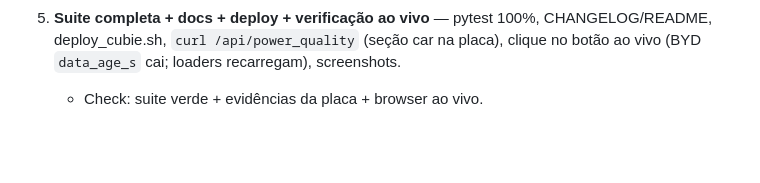
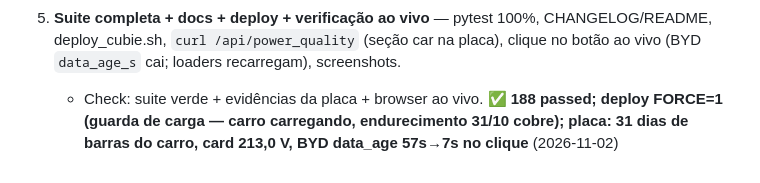
Before and after one commit to maronezzi/energia-domestica, a Markdown page: PLAN.md, the part around the change. Drawn GitHub-style; blank space fills up the shorter version.

Commit message:
docs: plano fechado com as evidências de cada passo

```diff
--- a/PLAN.md
+++ b/PLAN.md
@@ -23,4 +23,4 @@
    - Check: `pytest tests/test_byd_refresh.py` (endpoint com leituras mockadas; request_poll_now chamado) + `node --check`. ✅ **7 passed; JS/py OK** (2026-11-02)
 
 5. **Suite completa + docs + deploy + verificação ao vivo** — pytest 100%, CHANGELOG/README, deploy_cubie.sh, `curl /api/power_quality` (seção car na placa), clique no botão ao vivo (BYD `data_age_s` cai; loaders recarregam), screenshots.
-   - Check: suite verde + evidências da placa + browser ao vivo.
+   - Check: suite verde + evidências da placa + browser ao vivo. ✅ **188 passed; deploy FORCE=1 (guarda de carga — carro carregando, endurecimento 31/10 cobre); placa: 31 dias de barras do carro, card 213,0 V, BYD data_age 57s→7s no clique** (2026-11-02)
```
